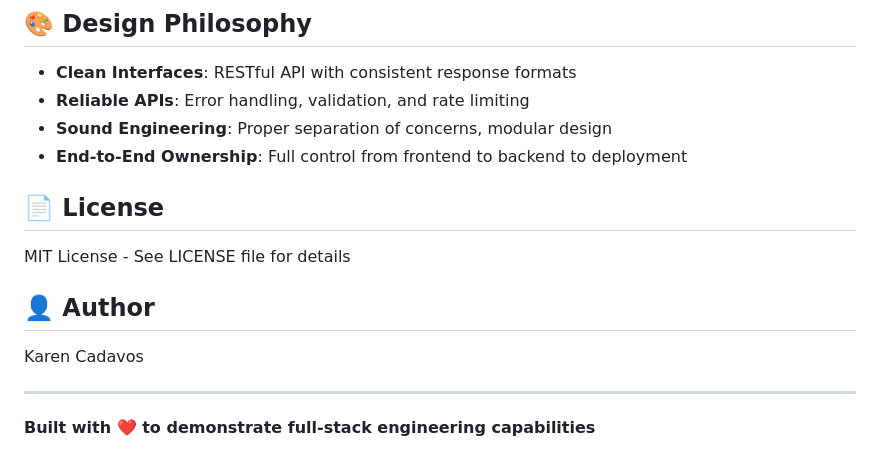
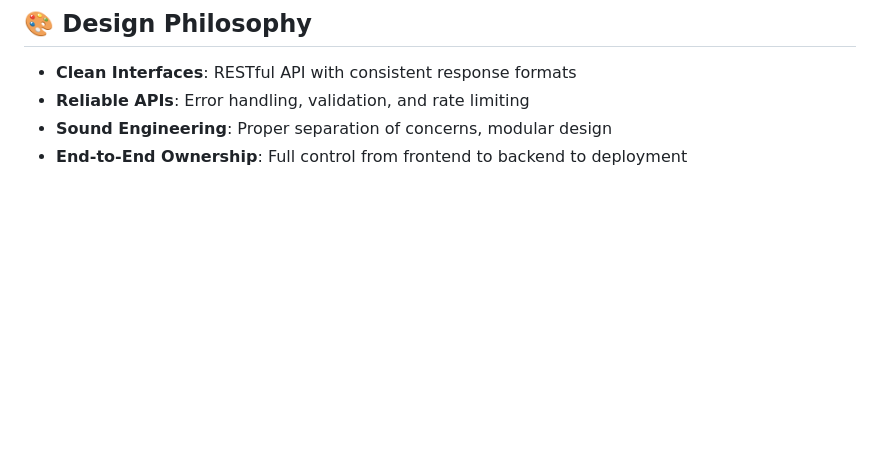
Before and after one commit to YashKBH/Fullstack-Game-Collection-Platform, a Markdown page: README.md, the part around the change. Drawn GitHub-style; blank space fills up the shorter version.

```diff
--- a/README.md
+++ b/README.md
@@ -271,15 +271,3 @@ const API_BASE_URL = process.env.API_URL || 'http://localhost:3000/api';
 - **Reliable APIs**: Error handling, validation, and rate limiting
 - **Sound Engineering**: Proper separation of concerns, modular design
 - **End-to-End Ownership**: Full control from frontend to backend to deployment
-
-## 📄 License
-
-MIT License - See LICENSE file for details
-
-## 👤 Author
-
-Karen Cadavos
-
----
-
-**Built with ❤️ to demonstrate full-stack engineering capabilities**
```
